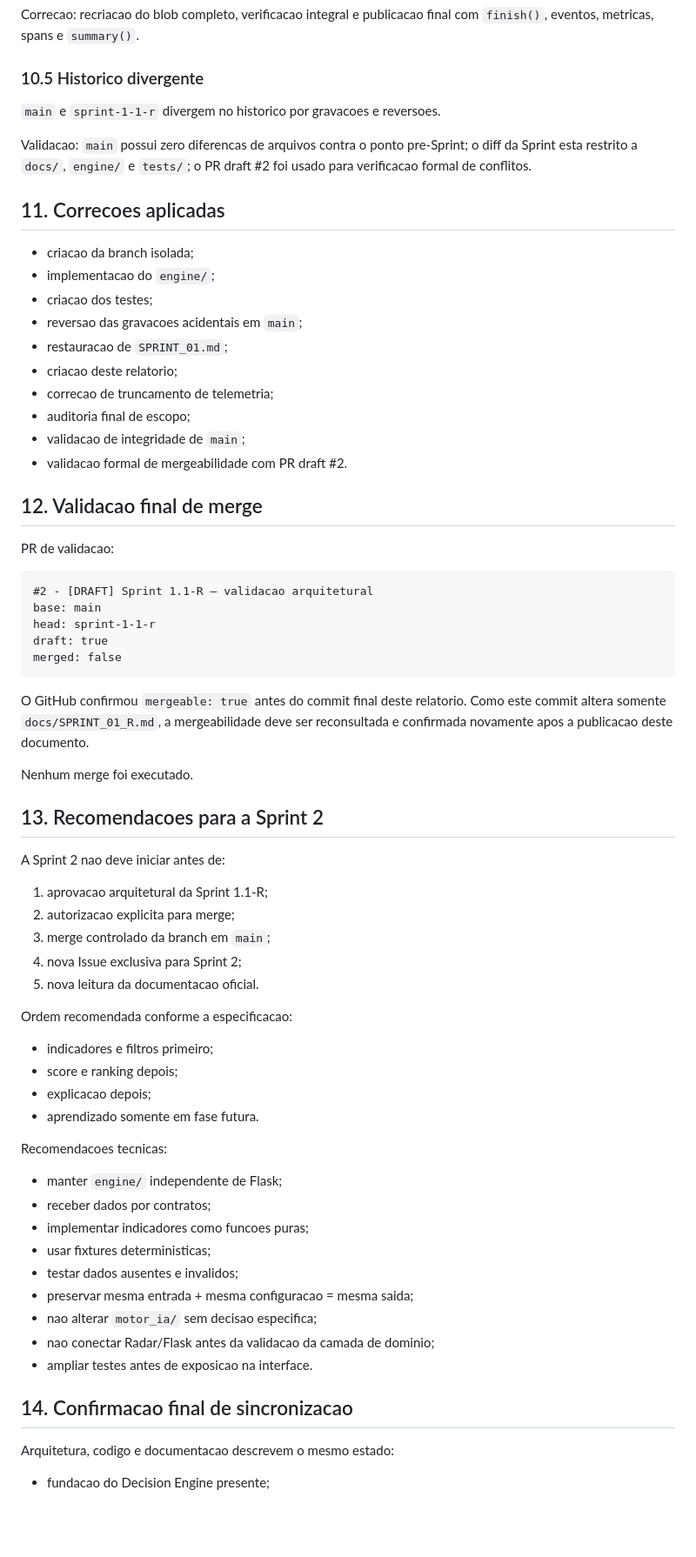
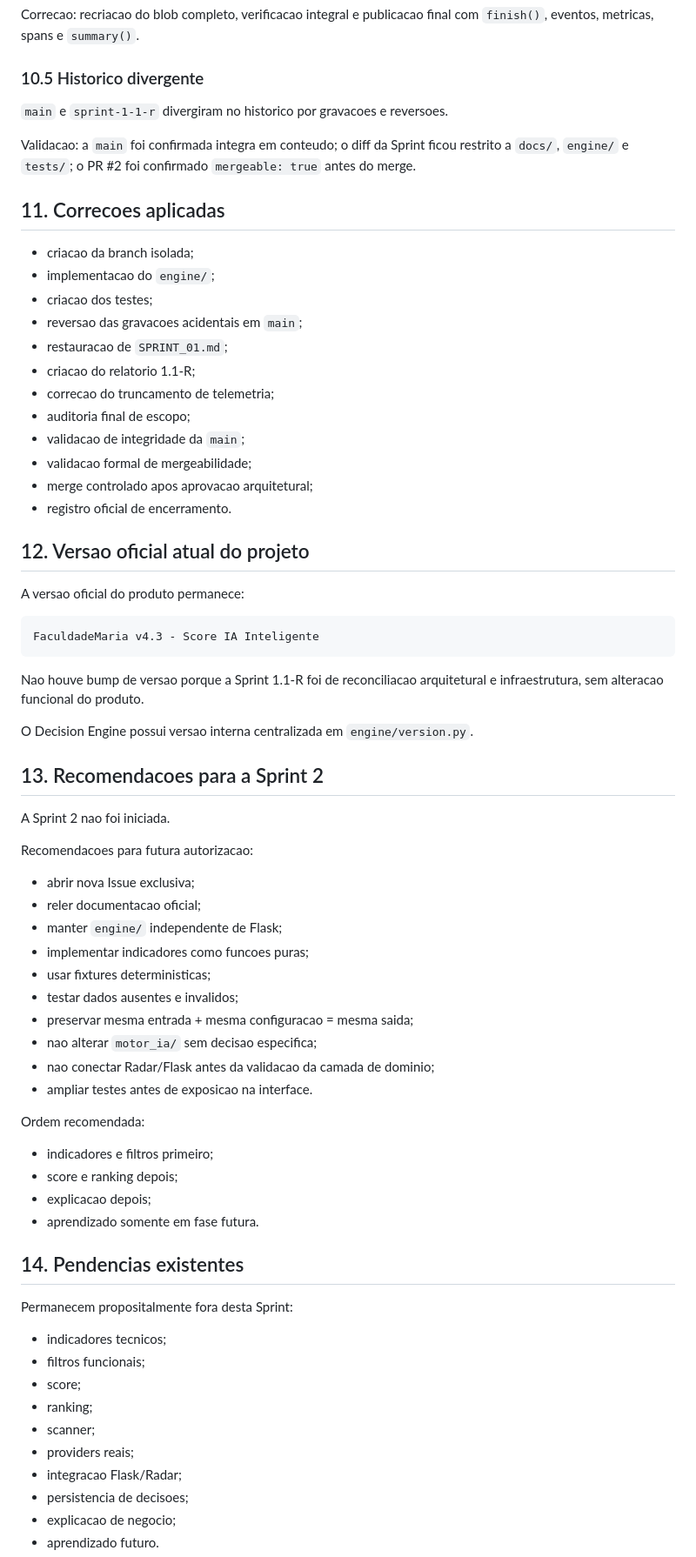
Before and after one commit to andrefcsj/FaculdadeMaria, a Markdown page: docs/SPRINT_01_R.md, the part around one of its changes. Shown at 87% size. Drawn GitHub-style; blank space fills up the shorter version.

Commit message:
docs: synchronize Sprint 1.1-R after approved merge

````diff
--- a/docs/SPRINT_01_R.md
+++ b/docs/SPRINT_01_R.md
@@ -267,9 +270,9 @@ Correcao: recriacao do blob completo, verificacao integral e publicacao final co
 
 ### 10.5 Historico divergente
 
-`main` e `sprint-1-1-r` divergem no historico por gravacoes e reversoes.
+`main` e `sprint-1-1-r` divergiram no historico por gravacoes e reversoes.
 
-Validacao: `main` possui zero diferencas de arquivos contra o ponto pre-Sprint; o diff da Sprint esta restrito a `docs/`, `engine/` e `tests/`; o PR draft #2 foi usado para verificacao formal de conflitos.
+Validacao: a `main` foi confirmada integra em conteudo; o diff da Sprint ficou restrito a `docs/`, `engine/` e `tests/`; o PR #2 foi confirmado `mergeable: true` antes do merge.
 
 ## 11. Correcoes aplicadas
 
@@ -278,49 +281,35 @@ Validacao: `main` possui zero diferencas de arquivos contra o ponto pre-Sprint;
 - criacao dos testes;
 - reversao das gravacoes acidentais em `main`;
 - restauracao de `SPRINT_01.md`;
-- criacao deste relatorio;
-- correcao de truncamento de telemetria;
+- criacao do relatorio 1.1-R;
+- correcao do truncamento de telemetria;
 - auditoria final de escopo;
-- validacao de integridade de `main`;
-- validacao formal de mergeabilidade com PR draft #2.
+- validacao de integridade da `main`;
+- validacao formal de mergeabilidade;
+- merge controlado apos aprovacao arquitetural;
+- registro oficial de encerramento.
 
-## 12. Validacao final de merge
+## 12. Versao oficial atual do projeto
 
-PR de validacao:
+A versao oficial do produto permanece:
 
 ```txt
-#2 - [DRAFT] Sprint 1.1-R — validacao arquitetural
-base: main
-head: sprint-1-1-r
-draft: true
-merged: false
+FaculdadeMaria v4.3 - Score IA Inteligente
 ```
 
-O GitHub confirmou `mergeable: true` antes do commit final deste relatorio. Como este commit altera somente `docs/SPRINT_01_R.md`, a mergeabilidade deve ser reconsultada e confirmada novamente apos a publicacao deste documento.
+Nao houve bump de versao porque a Sprint 1.1-R foi de reconciliacao arquitetural e infraestrutura, sem alteracao funcional do produto.
 
-Nenhum merge foi executado.
+O Decision Engine possui versao interna centralizada em `engine/version.py`.
 
 ## 13. Recomendacoes para a Sprint 2
 
-A Sprint 2 nao deve iniciar antes de:
+A Sprint 2 nao foi iniciada.
 
-1. aprovacao arquitetural da Sprint 1.1-R;
-2. autorizacao explicita para merge;
-3. merge controlado da branch em `main`;
-4. nova Issue exclusiva para Sprint 2;
-5. nova leitura da documentacao oficial.
+Recomendacoes para futura autorizacao:
 
-Ordem recomendada conforme a especificacao:
-
-- indicadores e filtros primeiro;
-- score e ranking depois;
-- explicacao depois;
-- aprendizado somente em fase futura.
-
-Recomendacoes tecnicas:
-
+- abrir nova Issue exclusiva;
+- reler documentacao oficial;
 - manter `engine/` independente de Flask;
-- receber dados por contratos;
 - implementar indicadores como funcoes puras;
 - usar fixtures deterministicas;
 - testar dados ausentes e invalidos;
@@ -329,8 +318,25 @@ Recomendacoes tecnicas:
 - nao conectar Radar/Flask antes da validacao da camada de dominio;
 - ampliar testes antes de exposicao na interface.
 
-## 14. Confirmacao final de sincronizacao
+Ordem recomendada:
 
-Arquitetura, codigo e documentacao descrevem o mesmo estado:
+- indicadores e filtros primeiro;
+- score e ranking depois;
+- explicacao depois;
+- aprendizado somente em fase futura.
 
-- fundacao do Decision Engine presente;
+## 14. Pendencias existentes
+
+Permanecem propositalmente fora desta Sprint:
+
+- indicadores tecnicos;
+- filtros funcionais;
+- score;
+- ranking;
+- scanner;
+- providers reais;
+- integracao Flask/Radar;
+- persistencia de decisoes;
+- explicacao de negocio;
+- aprendizado futuro.
+
````
Also changed, not shown: other parts of docs/SPRINT_01_R.md (+86 -81 lines).
